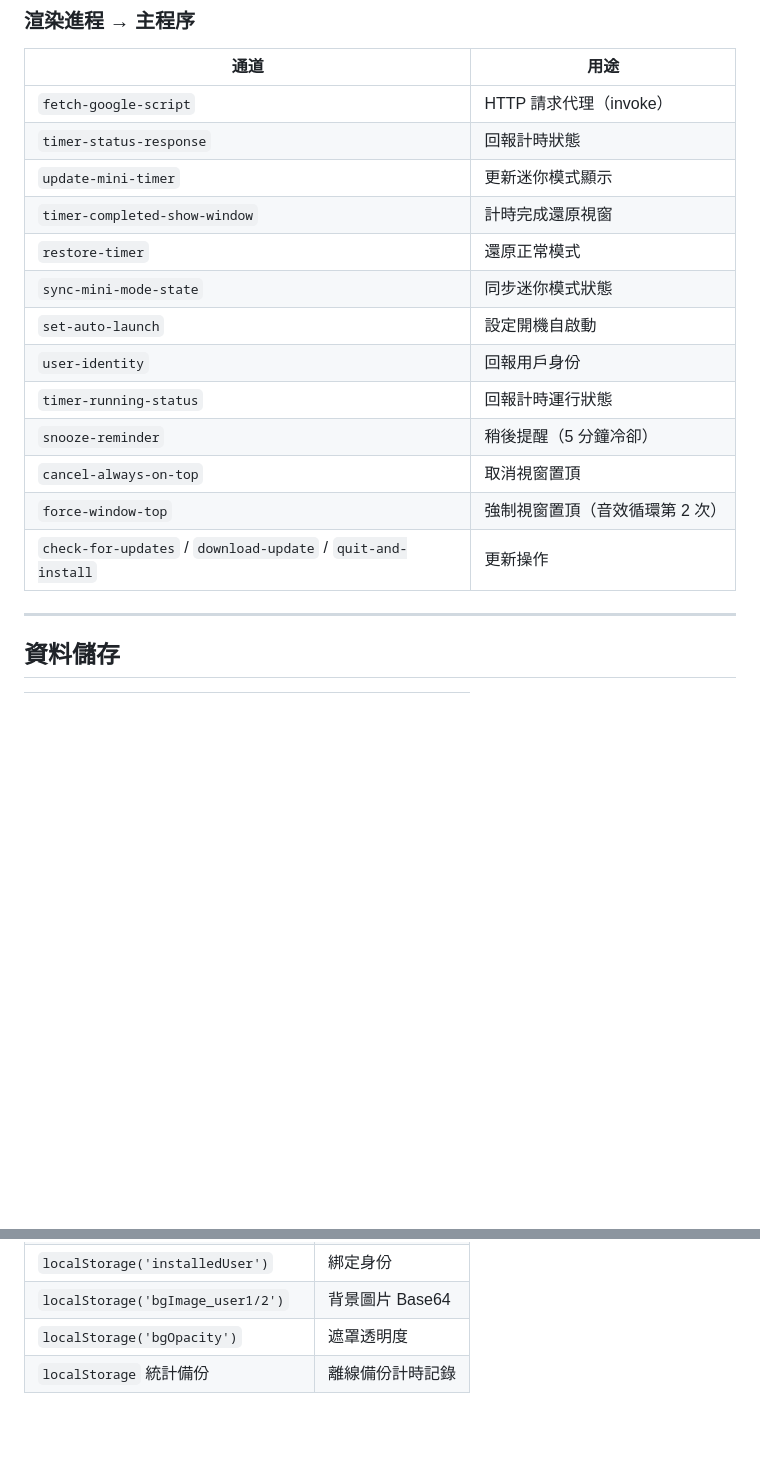
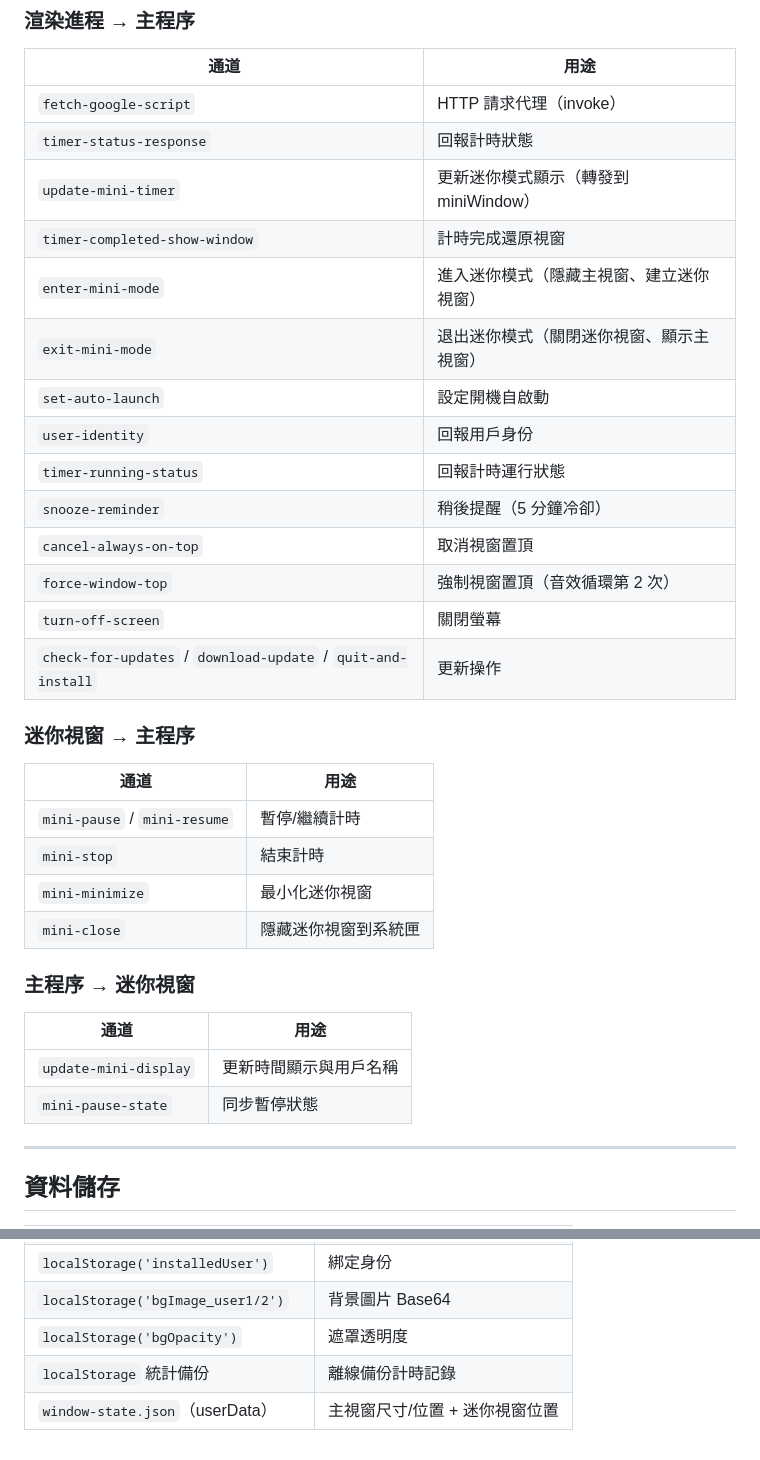
Before and after one commit to lingoota/timer-app, a Markdown page: 功能架構.md, 2 parts joined by grey strips. Rendered like a GitHub page; blank space fills up the shorter version.

```diff
--- a/功能架構.md
+++ b/功能架構.md
@@ -133,17 +140,32 @@ main.js：`app.setLoginItemSettings({ openAtLogin: enabled })`
 |------|------|
 | `fetch-google-script` | HTTP 請求代理（invoke） |
 | `timer-status-response` | 回報計時狀態 |
-| `update-mini-timer` | 更新迷你模式顯示 |
+| `update-mini-timer` | 更新迷你模式顯示（轉發到 miniWindow） |
 | `timer-completed-show-window` | 計時完成還原視窗 |
-| `restore-timer` | 還原正常模式 |
-| `sync-mini-mode-state` | 同步迷你模式狀態 |
+| `enter-mini-mode` | 進入迷你模式（隱藏主視窗、建立迷你視窗） |
+| `exit-mini-mode` | 退出迷你模式（關閉迷你視窗、顯示主視窗） |
 | `set-auto-launch` | 設定開機自啟動 |
 | `user-identity` | 回報用戶身份 |
 | `timer-running-status` | 回報計時運行狀態 |
 | `snooze-reminder` | 稍後提醒（5 分鐘冷卻） |
 | `cancel-always-on-top` | 取消視窗置頂 |
 | `force-window-top` | 強制視窗置頂（音效循環第 2 次） |
+| `turn-off-screen` | 關閉螢幕 |
 | `check-for-updates` / `download-update` / `quit-and-install` | 更新操作 |
+
+### 迷你視窗 → 主程序
+| 通道 | 用途 |
+|------|------|
+| `mini-pause` / `mini-resume` | 暫停/繼續計時 |
+| `mini-stop` | 結束計時 |
+| `mini-minimize` | 最小化迷你視窗 |
+| `mini-close` | 隱藏迷你視窗到系統匣 |
+
+### 主程序 → 迷你視窗
+| 通道 | 用途 |
+|------|------|
+| `update-mini-display` | 更新時間顯示與用戶名稱 |
+| `mini-pause-state` | 同步暫停狀態 |
 
 ---
 
@@ -157,3 +179,4 @@ main.js：`app.setLoginItemSettings({ openAtLogin: enabled })`
 | `localStorage('bgImage_user1/2')` | 背景圖片 Base64 |
 | `localStorage('bgOpacity')` | 遮罩透明度 |
 | `localStorage` 統計備份 | 離線備份計時記錄 |
+| `window-state.json`（userData） | 主視窗尺寸/位置 + 迷你視窗位置 |
```
Also changed, not shown: other parts of 功能架構.md (+21 -14 lines).
